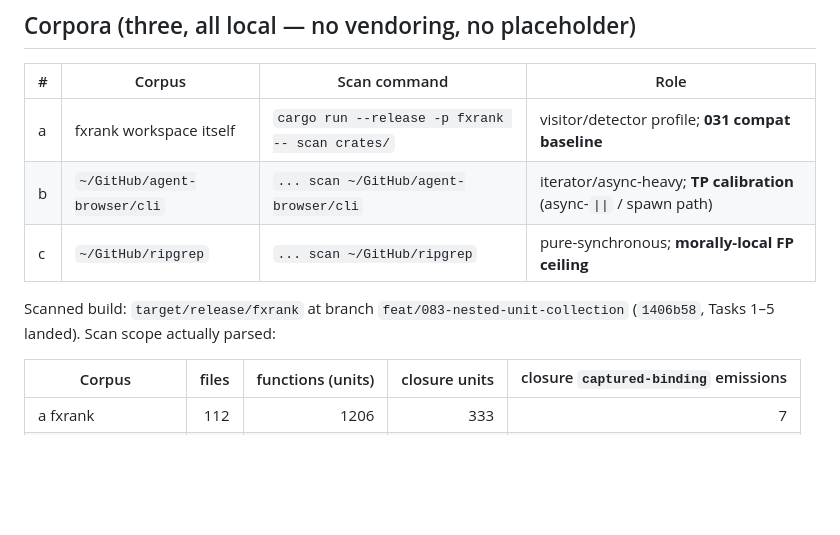
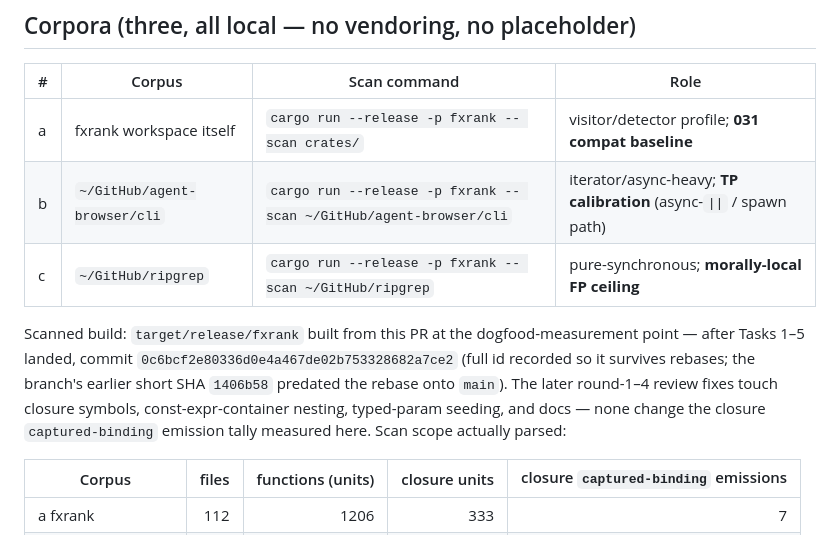
Before and after one commit to caasi/fxrank, a Markdown page: docs/032-nested-unit-dogfood.md, the part around the change. GitHub-like rendering; blank space fills up the shorter version.

Commit message:
docs: make dogfood scan record reproducible and rebase-stable
Two Copilot round-4 nits on the dogfood reproducibility header:

- Corpora (b)/(c) scan commands were abbreviated `... scan …`; spell them out
  in full (`cargo run --release -p fxrank -- scan <path>`) matching (a).
- The scanned-build line hard-coded short SHA `1406b58` + branch name. That SHA
  was pre-rebase and no longer exists on the branch (the branch was rebased onto
  `main`). Record the full, rebase-stable commit id of the measurement point
  (`0c6bcf2e…`, after Tasks 1–5) instead, and note the later round-1–4 review
  fixes (closure symbols, const-expr-container nesting, typed-param seeding,
  docs) don't change the closure `captured-binding` tally measured here.

Co-Authored-By: Claude Opus 4.8 <noreply@anthropic.com>
Claude-Session: https://claude.ai/code/session_01TqpuSGdjFm1ktSGEkotMci

```diff
--- a/docs/032-nested-unit-dogfood.md
+++ b/docs/032-nested-unit-dogfood.md
@@ -15,11 +15,15 @@ captured. The **merge gate** is a dogfood of the closure captured-binding false-
 | # | Corpus | Scan command | Role |
 |---|--------|--------------|------|
 | a | fxrank workspace itself | `cargo run --release -p fxrank -- scan crates/` | visitor/detector profile; **031 compat baseline** |
-| b | `~/GitHub/agent-browser/cli` | `... scan ~/GitHub/agent-browser/cli` | iterator/async-heavy; **TP calibration** (async-`\|\|` / spawn path) |
-| c | `~/GitHub/ripgrep` | `... scan ~/GitHub/ripgrep` | pure-synchronous; **morally-local FP ceiling** |
+| b | `~/GitHub/agent-browser/cli` | `cargo run --release -p fxrank -- scan ~/GitHub/agent-browser/cli` | iterator/async-heavy; **TP calibration** (async-`\|\|` / spawn path) |
+| c | `~/GitHub/ripgrep` | `cargo run --release -p fxrank -- scan ~/GitHub/ripgrep` | pure-synchronous; **morally-local FP ceiling** |
 
-Scanned build: `target/release/fxrank` at branch `feat/083-nested-unit-collection` (`1406b58`,
-Tasks 1–5 landed). Scan scope actually parsed:
+Scanned build: `target/release/fxrank` built from this PR at the dogfood-measurement point —
+after Tasks 1–5 landed, commit `0c6bcf2e80336d0e4a467de02b753328682a7ce2` (full id recorded so it
+survives rebases; the branch's earlier short SHA `1406b58` predated the rebase onto `main`). The
+later round-1–4 review fixes touch closure symbols, const-expr-container nesting, typed-param
+seeding, and docs — none change the closure `captured-binding` emission tally measured here. Scan
+scope actually parsed:
 
 | Corpus | files | functions (units) | closure units | closure `captured-binding` emissions |
 |--------|------:|------------------:|--------------:|-------------------------------------:|
```
